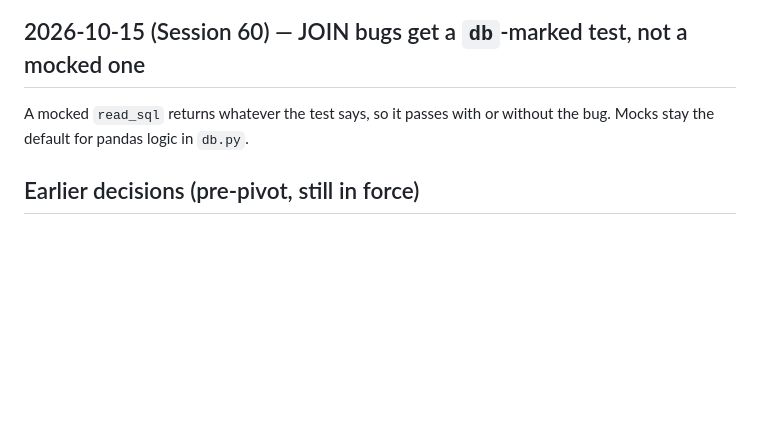
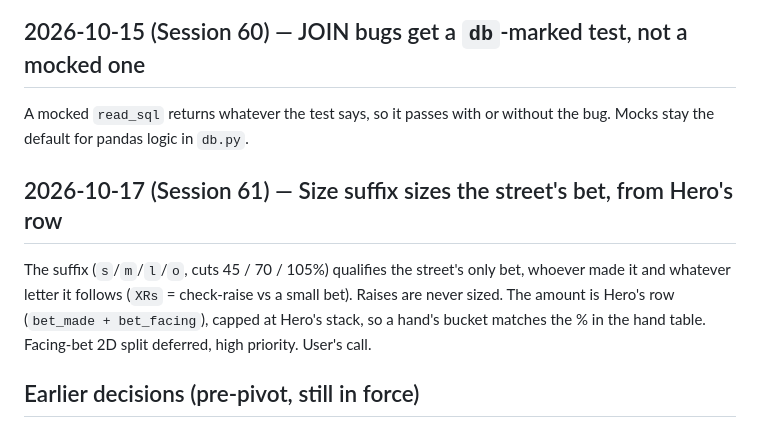
Before and after one commit to roccojustice/poker-analytics-copilot, a Markdown page: docs/DECISIONS.md, the part around the change. Drawn GitHub-style; blank space fills up the shorter version.

```diff
--- a/docs/DECISIONS.md
+++ b/docs/DECISIONS.md
@@ -292,6 +292,13 @@ test (`SCHEMA_NOTES.md`, Session 60).
 A mocked `read_sql` returns whatever the test says, so it passes with or without the bug.
 Mocks stay the default for pandas logic in `db.py`.
 
+## 2026-10-17 (Session 61) — Size suffix sizes the street's bet, from Hero's row
+
+The suffix (`s`/`m`/`l`/`o`, cuts 45 / 70 / 105%) qualifies the street's only bet, whoever made it
+and whatever letter it follows (`XRs` = check-raise vs a small bet). Raises are never sized. The
+amount is Hero's row (`bet_made + bet_facing`), capped at Hero's stack, so a hand's bucket matches
+the % in the hand table. Facing-bet 2D split deferred, high priority. User's call.
+
 ## Earlier decisions (pre-pivot, still in force)
 
 - **Position lives inside the `preflop-context` prefix**, not in `situation`
```
Also changed, not shown: CLAUDE.md (+4 -4 lines), docs/SCHEMA_NOTES.md (+1 -0 lines).
